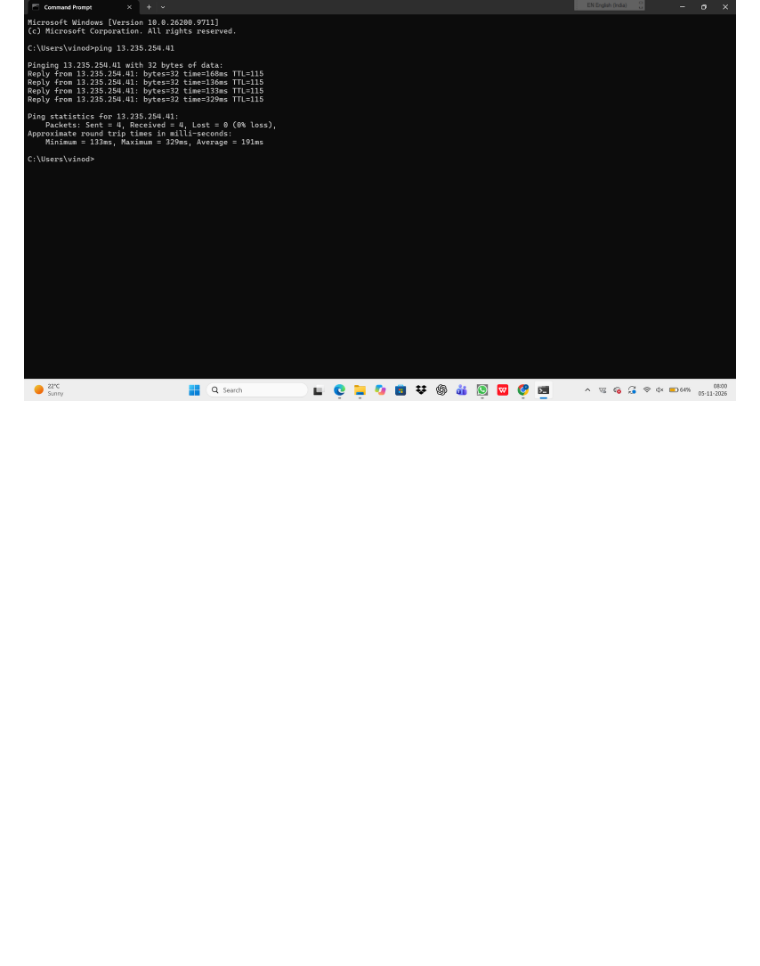
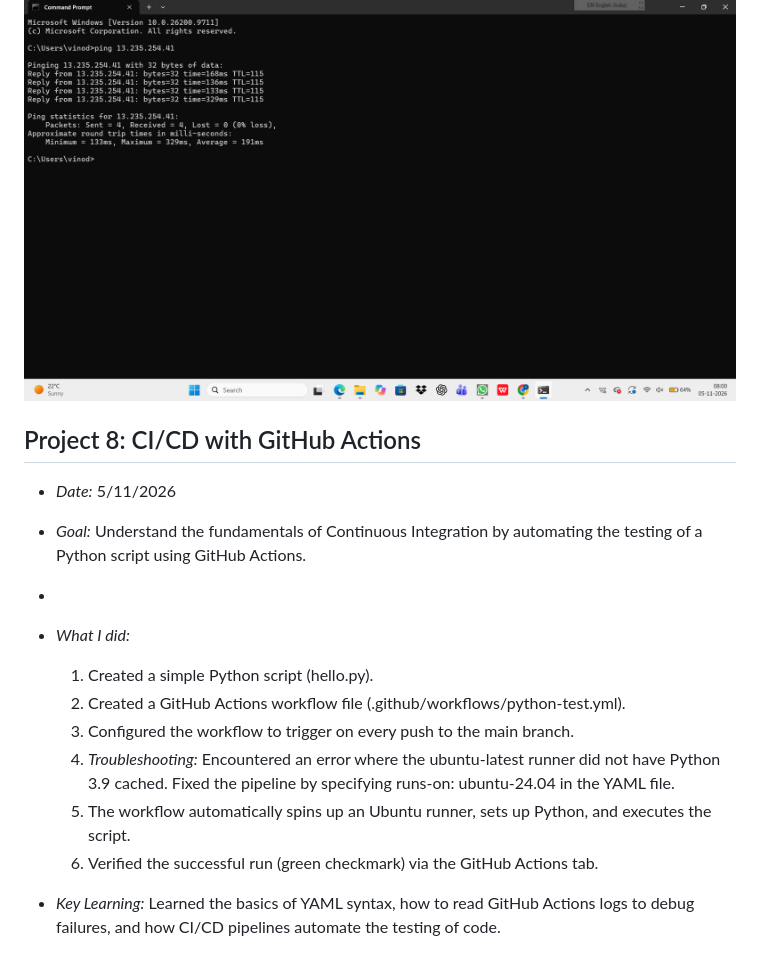
Before and after one commit to Amrutha-Ammu1229/Cloud-DevOps-learning, a Markdown page: README.md, the part around one of its changes. Rendered like a GitHub page; blank space fills up the shorter version.

```diff
--- a/README.md
+++ b/README.md
@@ -67,3 +80,18 @@ Learning Linux, Git, cloud computing and DevOps through hands-on projects.
 
 ### Proof of VPC Connectivity
 ![Ping Successful](ping-success.png)
+
+## Project 8: CI/CD with GitHub Actions
+
+- *Date:* 5/11/2026
+- *Goal:* Understand the fundamentals of Continuous Integration by automating the testing of a Python script using GitHub Actions.
+-
+- *What I did:*
+  1. Created a simple Python script (hello.py).
+  2. Created a GitHub Actions workflow file (.github/workflows/python-test.yml).
+  3. Configured the workflow to trigger on every push to the main branch.
+  4. *Troubleshooting:* Encountered an error where the ubuntu-latest runner did not have Python 3.9 cached. Fixed the pipeline by specifying runs-on: ubuntu-24.04 in the YAML file.
+  5. The workflow automatically spins up an Ubuntu runner, sets up Python, and executes the script.
+  6. Verified the successful run (green checkmark) via the GitHub Actions tab.
+
+- *Key Learning:* Learned the basics of YAML syntax, how to read GitHub Actions logs to debug failures, and how CI/CD pipelines automate the testing of code.
```
Also changed, not shown: other parts of README.md (+13 -0 lines).
